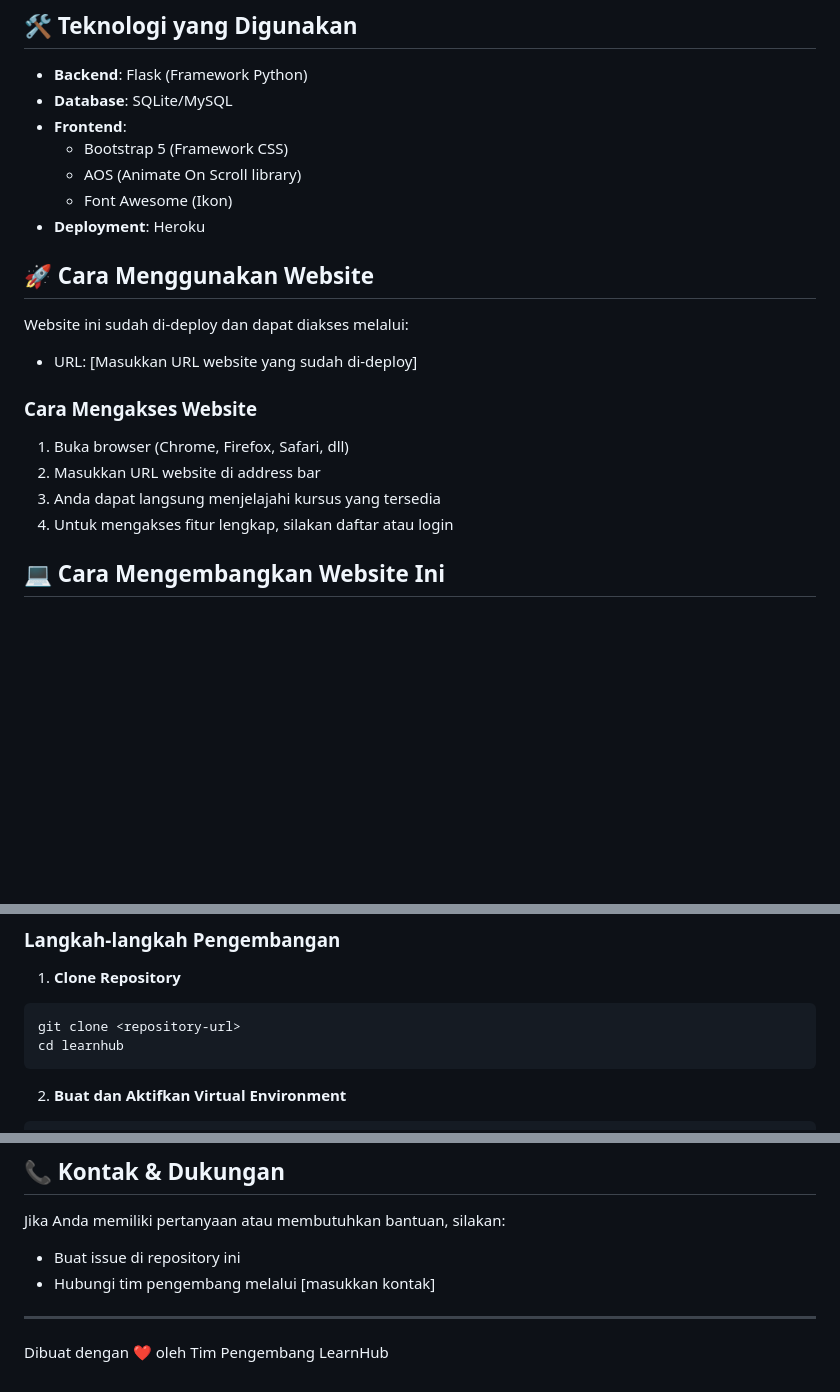
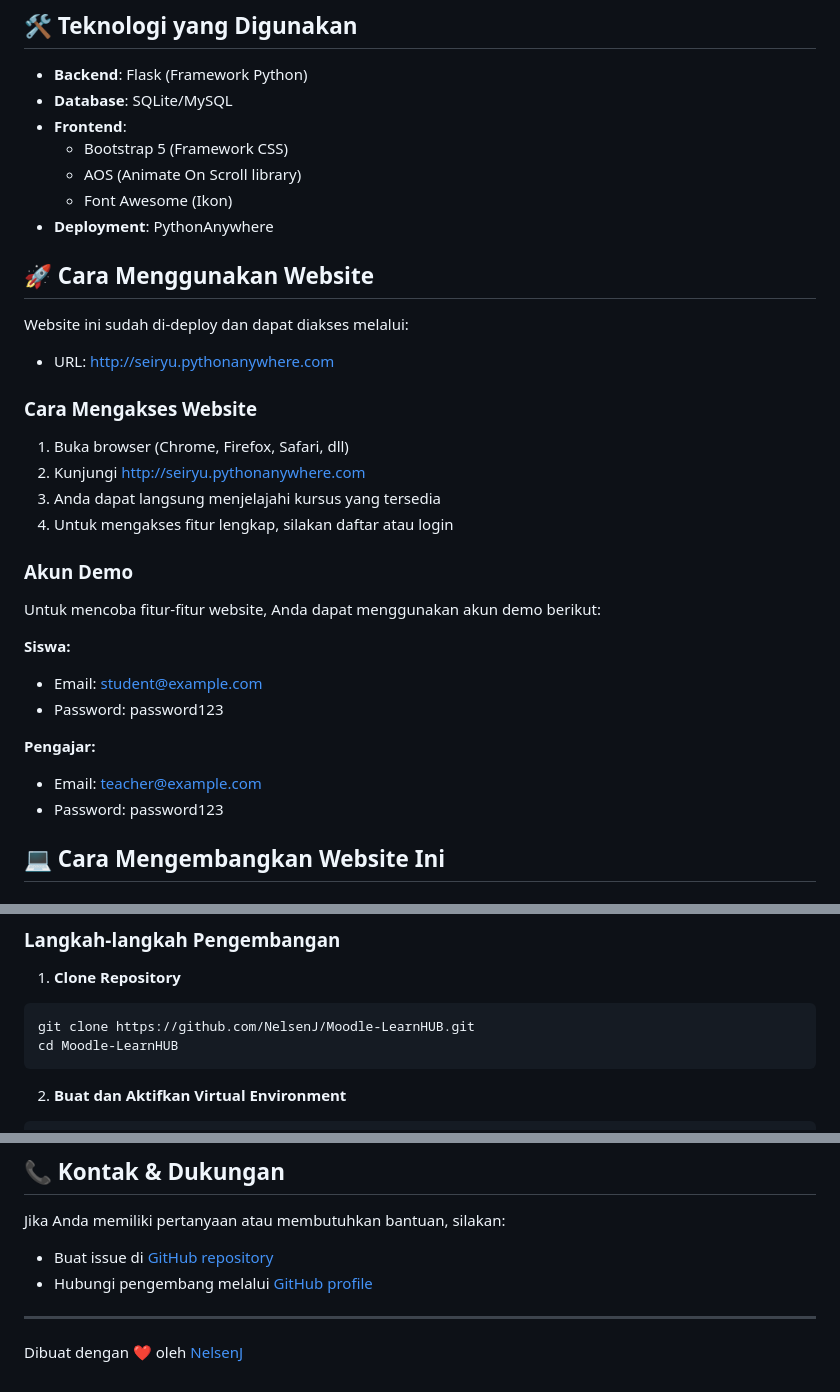
Before and after one commit to NelsenJ/Moodle-LearnHUB, a Markdown page: README.md, 3 parts joined by grey strips. Rendered like a GitHub page; blank space fills up the shorter version.

Commit message:
Update README.md: Add deployment info, demo accounts, and GitHub links

````diff
--- a/README.md
+++ b/README.md
@@ -27,18 +32,29 @@ LearnHub adalah platform pembelajaran modern yang dibangun menggunakan Flask, me
   - Bootstrap 5 (Framework CSS)
   - AOS (Animate On Scroll library)
   - Font Awesome (Ikon)
-- **Deployment**: Heroku
+- **Deployment**: PythonAnywhere
 
 ## 🚀 Cara Menggunakan Website
 
 Website ini sudah di-deploy dan dapat diakses melalui:
-- URL: [Masukkan URL website yang sudah di-deploy]
+- URL: [http://seiryu.pythonanywhere.com](http://seiryu.pythonanywhere.com)
 
 ### Cara Mengakses Website
 1. Buka browser (Chrome, Firefox, Safari, dll)
-2. Masukkan URL website di address bar
+2. Kunjungi [http://seiryu.pythonanywhere.com](http://seiryu.pythonanywhere.com)
 3. Anda dapat langsung menjelajahi kursus yang tersedia
 4. Untuk mengakses fitur lengkap, silakan daftar atau login
+
+### Akun Demo
+Untuk mencoba fitur-fitur website, Anda dapat menggunakan akun demo berikut:
+
+**Siswa:**
+- Email: student@example.com
+- Password: password123
+
+**Pengajar:**
+- Email: teacher@example.com
+- Password: password123
 
 ## 💻 Cara Mengembangkan Website Ini
 
@@ -52,8 +68,8 @@ Website ini sudah di-deploy dan dapat diakses melalui:
 
 1. **Clone Repository**
 ```bash
-git clone <repository-url>
-cd learnhub
+git clone https://github.com/NelsenJ/Moodle-LearnHUB.git
+cd Moodle-LearnHUB
 ```
 
 2. **Buat dan Aktifkan Virtual Environment**
@@ -137,9 +152,9 @@ Proyek ini dilisensikan di bawah MIT License - lihat file LICENSE untuk detail l
 ## 📞 Kontak & Dukungan
 
 Jika Anda memiliki pertanyaan atau membutuhkan bantuan, silakan:
-- Buat issue di repository ini
-- Hubungi tim pengembang melalui [masukkan kontak]
+- Buat issue di [GitHub repository](https://github.com/NelsenJ/Moodle-LearnHUB/issues)
+- Hubungi pengembang melalui [GitHub profile](https://github.com/NelsenJ)
 
 ---
 
-Dibuat dengan ❤️ oleh Tim Pengembang LearnHub
+Dibuat dengan ❤️ oleh [NelsenJ](https://github.com/NelsenJ)
````
Also changed, not shown: other parts of README.md (+6 -2 lines).
